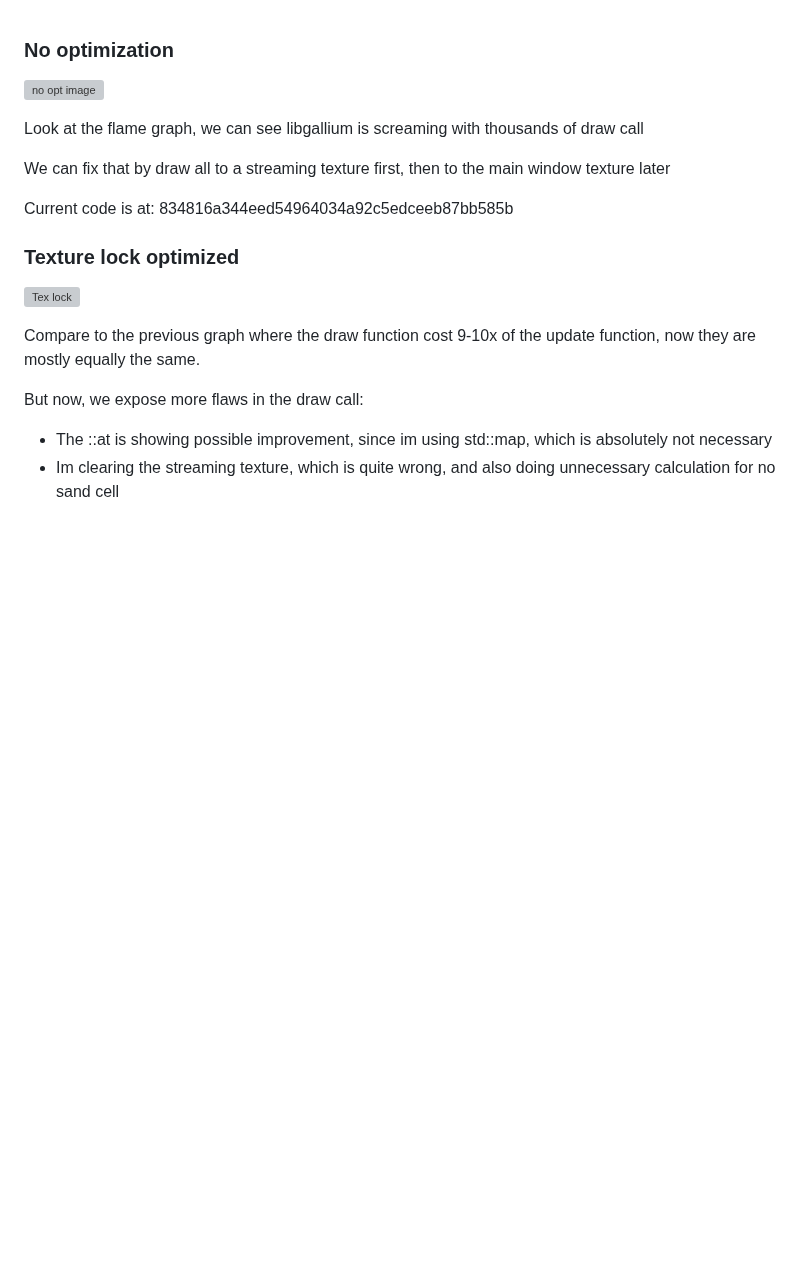
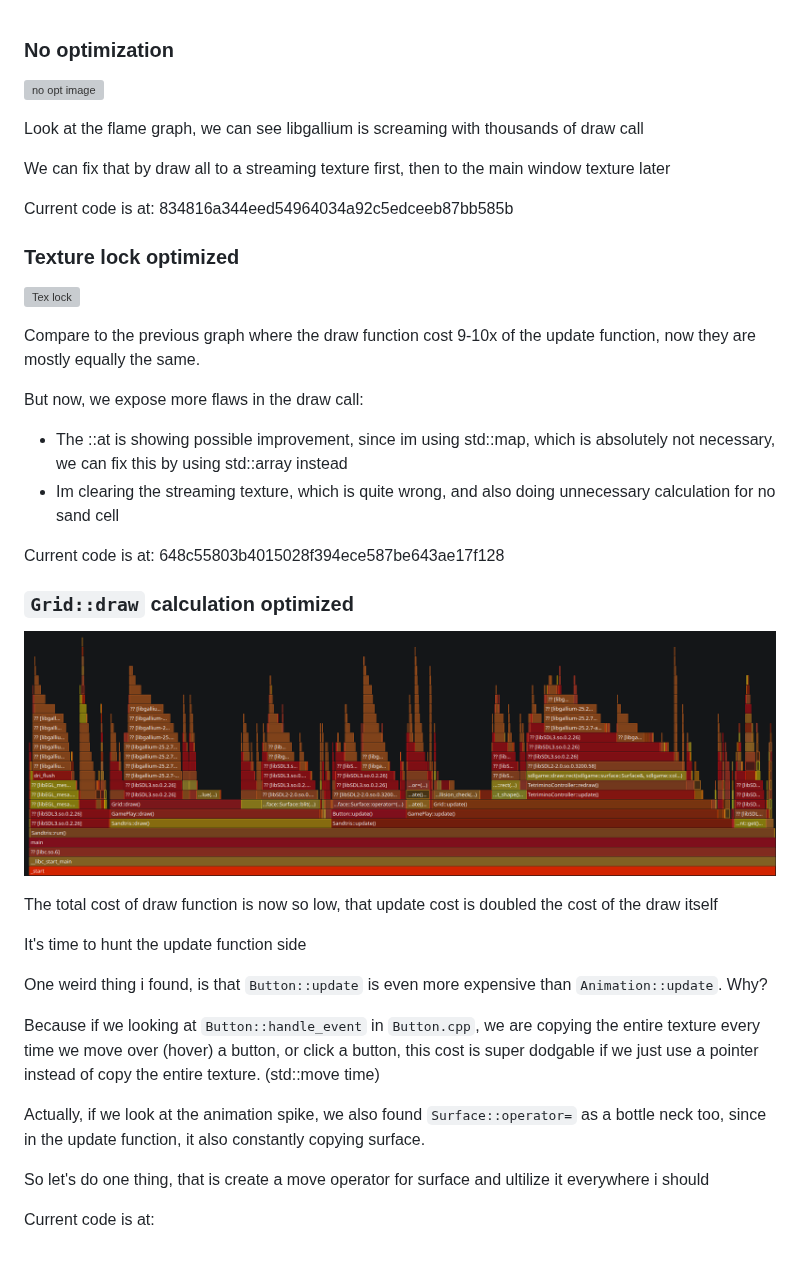
Before and after one commit to thep1ckaxe91/Sandtris, a Markdown page: profiling results/Optimization note.md, the part around one of its changes. GitHub-like rendering; pictures changed too: profiling results/03- Grid::draw calculation Optimized.png (added); blank space fills up the shorter version; grey boxes are pictures that could not be loaded.

Commit message:
fix: Grid::draw calculation optimized

```diff
--- a/profiling results/Optimization note.md
+++ b/profiling results/Optimization note.md
@@ -15,5 +15,27 @@ Current code is at: 834816a344eed54964034a92c5edceeb87bb585b
 Compare to the previous graph where the draw function cost 9-10x of the update function, now they are mostly equally the same.
 
 But now, we expose more flaws in the draw call:
-- The ::at is showing possible improvement, since im using std::map, which is absolutely not necessary
+- The ::at is showing possible improvement, since im using std::map, which is absolutely not necessary, we can fix this by using std::array instead
 - Im clearing the streaming texture, which is quite wrong, and also doing unnecessary calculation for no sand cell
+
+
+Current code is at: 648c55803b4015028f394ece587be643ae17f128
+
+
+### `Grid::draw` calculation optimized
+
+![grid draw cal](03-%20Grid::draw%20calculation%20Optimized.png)
+
+The total cost of draw function is now so low, that update cost is doubled the cost of the draw itself
+
+It's time to hunt the update function side
+
+One weird thing i found, is that `Button::update` is even more expensive than `Animation::update`. Why?
+
+Because if we looking at `Button::handle_event` in `Button.cpp`, we are copying the entire texture every time we move over (hover) a button, or click a button, this cost is super dodgable if we just use a pointer instead of copy the entire texture. (std::move time)
+
+Actually, if we look at the animation spike, we also found `Surface::operator=` as a bottle neck too, since in the update function, it also constantly copying surface.
+
+So let's do one thing, that is create a move operator for surface and ultilize it everywhere i should
+
+Current code is at:
```
Also changed, not shown: other parts of profiling results/Optimization note.md (+2 -2 lines), 3 other files.
